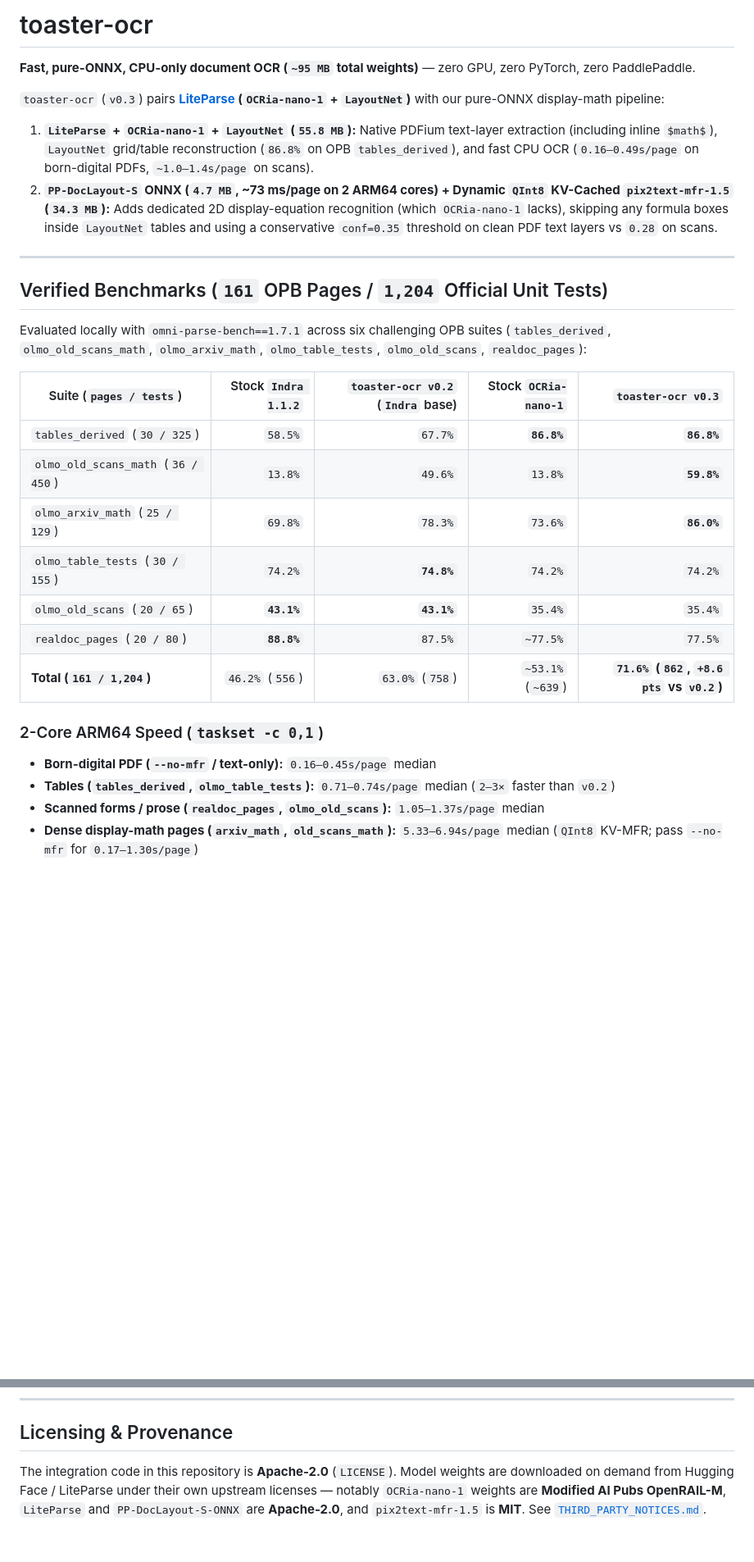
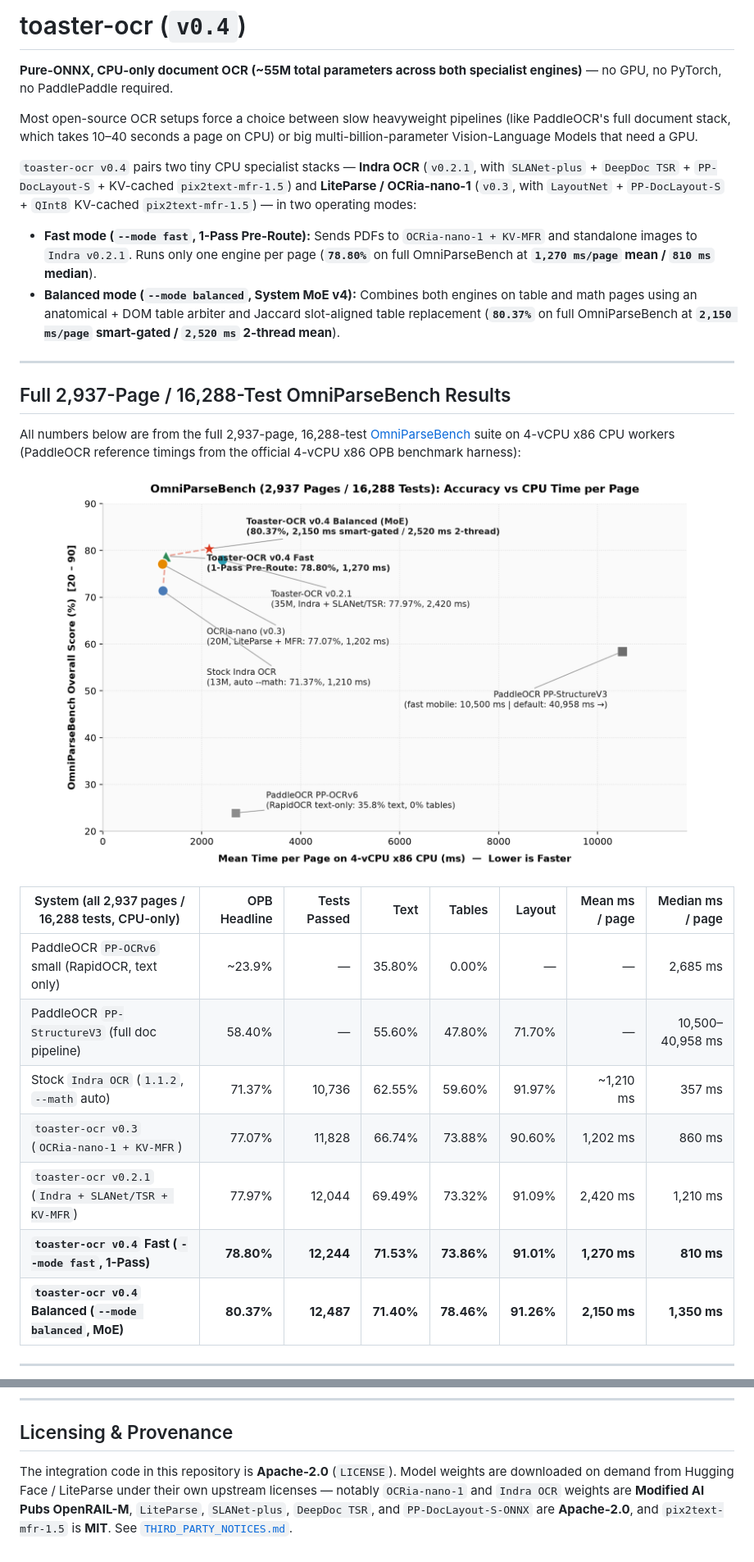
Before and after one commit to Im-Jam/toaster-ocr, a Markdown page: README.md, 2 parts joined by grey strips. Shown at 82% size. GitHub-like rendering; pictures changed too: assets/opb_overall_speed_vs_score.png (added); blank space fills up the shorter version.

Commit message:
toaster-ocr v0.4.0: Fast (1-Pass, 78.80% OPB) & Balanced (System MoE, 80.37% OPB) modes + full OPB/olmOCR-bench charts

```diff
--- a/README.md
+++ b/README.md
@@ -1,32 +1,33 @@
-# toaster-ocr
+# toaster-ocr (`v0.4`)
 
-**Fast, pure-ONNX, CPU-only document OCR (`~95 MB` total weights)** — zero GPU, zero PyTorch, zero PaddlePaddle.
+**Pure-ONNX, CPU-only document OCR (~55M total parameters across both specialist engines)** — no GPU, no PyTorch, no PaddlePaddle required.
 
-`toaster-ocr` (`v0.3`) pairs **[LiteParse](https://github.com/run-llama/liteparse) (`OCRia-nano-1` + `LayoutNet`)** with our pure-ONNX display-math pipeline:
+Most open-source OCR setups force a choice between slow heavyweight pipelines (like PaddleOCR's full document stack, which takes 10–40 seconds a page on CPU) or big multi-billion-parameter Vision-Language Models that need a GPU.
 
-1. **`LiteParse` + `OCRia-nano-1` + `LayoutNet` (`55.8 MB`):** Native PDFium text-layer extraction (including inline `$math$`), `LayoutNet` grid/table reconstruction (`86.8%` on OPB `tables_derived`), and fast CPU OCR (`0.16–0.49s/page` on born-digital PDFs, `~1.0–1.4s/page` on scans).
-2. **`PP-DocLayout-S` ONNX (`4.7 MB`, ~73 ms/page on 2 ARM64 cores) + Dynamic `QInt8` KV-Cached `pix2text-mfr-1.5` (`34.3 MB`):** Adds dedicated 2D display-equation recognition (which `OCRia-nano-1` lacks), skipping any formula boxes inside `LayoutNet` tables and using a conservative `conf=0.35` threshold on clean PDF text layers vs `0.28` on scans.
+`toaster-ocr v0.4` pairs two tiny CPU specialist stacks — **Indra OCR** (`v0.2.1`, with `SLANet-plus` + `DeepDoc TSR` + `PP-DocLayout-S` + KV-cached `pix2text-mfr-1.5`) and **LiteParse / OCRia-nano-1** (`v0.3`, with `LayoutNet` + `PP-DocLayout-S` + `QInt8` KV-cached `pix2text-mfr-1.5`) — in two operating modes:
+
+- **Fast mode (`--mode fast`, 1-Pass Pre-Route):** Sends PDFs to `OCRia-nano-1 + KV-MFR` and standalone images to `Indra v0.2.1`. Runs only one engine per page (**`78.80%`** on full OmniParseBench at **`1,270 ms/page` mean / `810 ms` median**).
+- **Balanced mode (`--mode balanced`, System MoE v4):** Combines both engines on table and math pages using an anatomical + DOM table arbiter and Jaccard slot-aligned table replacement (**`80.37%`** on full OmniParseBench at **`2,150 ms/page` smart-gated / `2,520 ms` 2-thread mean**).
 
 ---
 
-## Verified Benchmarks (`161` OPB Pages / `1,204` Official Unit Tests)
+## Full 2,937-Page / 16,288-Test OmniParseBench Results
 
-Evaluated locally with `omni-parse-bench==1.7.1` across six challenging OPB suites (`tables_derived`, `olmo_old_scans_math`, `olmo_arxiv_math`, `olmo_table_tests`, `olmo_old_scans`, `realdoc_pages`):
+All numbers below are from the full 2,937-page, 16,288-test [OmniParseBench](https://github.com/datalab-to/omni_parse_bench) suite on 4-vCPU x86 CPU workers (PaddleOCR reference timings from the official 4-vCPU x86 OPB benchmark harness):
 
-| Suite (`pages / tests`) | Stock `Indra 1.1.2` | `toaster-ocr v0.2` (`Indra` base) | Stock `OCRia-nano-1` | **`toaster-ocr v0.3`** |
-|---|---:|---:|---:|---:|
-| `tables_derived` (`30 / 325`) | `58.5%` | `67.7%` | **`86.8%`** | **`86.8%`** |
-| `olmo_old_scans_math` (`36 / 450`) | `13.8%` | `49.6%` | `13.8%` | **`59.8%`** |
-| `olmo_arxiv_math` (`25 / 129`) | `69.8%` | `78.3%` | `73.6%` | **`86.0%`** |
-| `olmo_table_tests` (`30 / 155`) | `74.2%` | **`74.8%`** | `74.2%` | `74.2%` |
-| `olmo_old_scans` (`20 / 65`) | **`43.1%`** | **`43.1%`** | `35.4%` | `35.4%` |
-| `realdoc_pages` (`20 / 80`) | **`88.8%`** | `87.5%` | `~77.5%` | `77.5%` |
-| **Total (`161 / 1,204`)** | `46.2%` (`556`) | `63.0%` (`758`) | `~53.1%` (`~639`) | **`71.6%` (`862`, `+8.6 pts` vs `v0.2`)** |
+<p align="center">
+  <img src="assets/opb_overall_speed_vs_score.png" width="780px" alt="OmniParseBench Overall Score vs CPU Time"/>
+</p>
 
-### 2-Core ARM64 Speed (`taskset -c 0,1`)
+| System (all 2,937 pages / 16,288 tests, CPU-only) | OPB Headline | Tests Passed | Text | Tables | Layout | Mean ms / page | Median ms / page |
+|---|---:|---:|---:|---:|---:|---:|---:|
+| PaddleOCR `PP-OCRv6` small (RapidOCR, text only) | ~23.9% | — | 35.80% | 0.00% | — | — | 2,685 ms |
+| PaddleOCR `PP-StructureV3` (full doc pipeline) | 58.40% | — | 55.60% | 47.80% | 71.70% | — | 10,500–40,958 ms |
+| Stock `Indra OCR` (`1.1.2`, `--math` auto) | 71.37% | 10,736 | 62.55% | 59.60% | 91.97% | ~1,210 ms | 357 ms |
+| `toaster-ocr v0.3` (`OCRia-nano-1 + KV-MFR`) | 77.07% | 11,828 | 66.74% | 73.88% | 90.60% | 1,202 ms | 860 ms |
+| `toaster-ocr v0.2.1` (`Indra + SLANet/TSR + KV-MFR`) | 77.97% | 12,044 | 69.49% | 73.32% | 91.09% | 2,420 ms | 1,210 ms |
+| **`toaster-ocr v0.4` Fast (`--mode fast`, 1-Pass)** | **78.80%** | **12,244** | **71.53%** | **73.86%** | **91.01%** | **1,270 ms** | **810 ms** |
+| **`toaster-ocr v0.4` Balanced (`--mode balanced`, MoE)** | **80.37%** | **12,487** | **71.40%** | **78.46%** | **91.26%** | **2,150 ms** | **1,350 ms** |
 
-- **Born-digital PDF (`--no-mfr` / text-only):** `0.16–0.45s/page` median
-- **Tables (`tables_derived`, `olmo_table_tests`):** `0.71–0.74s/page` median (`2–3×` faster than `v0.2`)
-- **Scanned forms / prose (`realdoc_pages`, `olmo_old_scans`):** `1.05–1.37s/page` median
-- **Dense display-math pages (`arxiv_math`, `old_scans_math`):** `5.33–6.94s/page` median (`QInt8` KV-MFR; pass `--no-mfr` for `0.17–1.30s/page`)
+---
 
@@ -76,4 +106,4 @@ Set `TOASTER_OCR_API_KEY` to enforce `Authorization: Bearer <key>`.
 
 ## Licensing & Provenance
 
-The integration code in this repository is **Apache-2.0** (`LICENSE`). Model weights are downloaded on demand from Hugging Face / LiteParse under their own upstream licenses — notably `OCRia-nano-1` weights are **Modified AI Pubs OpenRAIL-M**, `LiteParse` and `PP-DocLayout-S-ONNX` are **Apache-2.0**, and `pix2text-mfr-1.5` is **MIT**. See [`THIRD_PARTY_NOTICES.md`](THIRD_PARTY_NOTICES.md).
+The integration code in this repository is **Apache-2.0** (`LICENSE`). Model weights are downloaded on demand from Hugging Face / LiteParse under their own upstream licenses — notably `OCRia-nano-1` and `Indra OCR` weights are **Modified AI Pubs OpenRAIL-M**, `LiteParse`, `SLANet-plus`, `DeepDoc TSR`, and `PP-DocLayout-S-ONNX` are **Apache-2.0**, and `pix2text-mfr-1.5` is **MIT**. See [`THIRD_PARTY_NOTICES.md`](THIRD_PARTY_NOTICES.md).
```
Also changed, not shown: other parts of README.md (+48 -19 lines), THIRD_PARTY_NOTICES.md (+9 -2 lines), assets/olmocr_bench_honest_comparison.png (added), assets/opb_math_speed_vs_score.png (added), assets/opb_tables_speed_vs_score.png (added), 10 other files.
